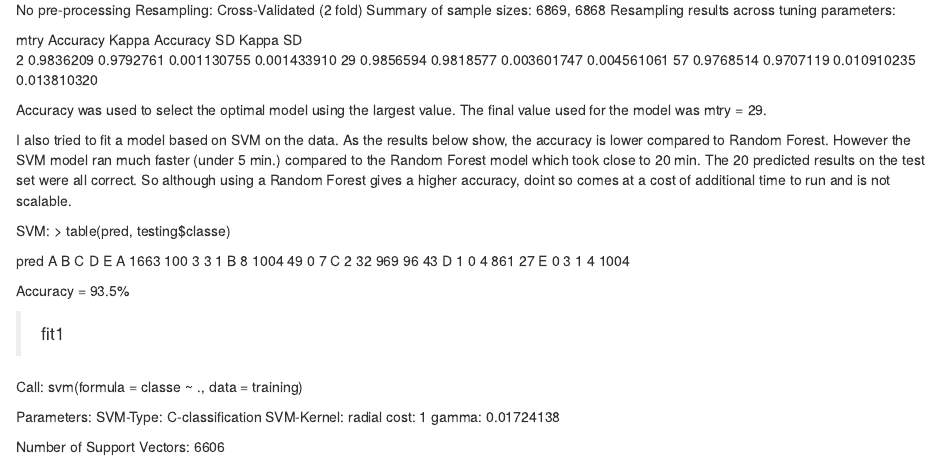
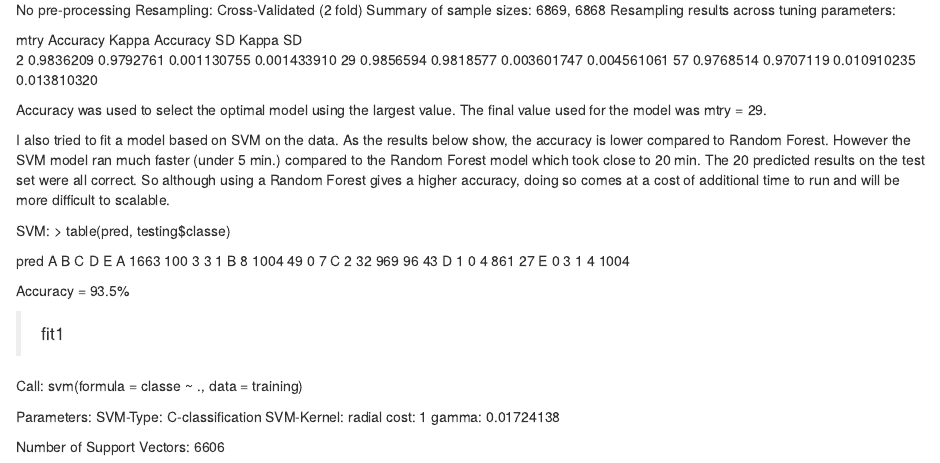
Before and after one commit to narayarx/pml, an R Markdown document (pmlProjectWriteup.Rmd): the page in a window 1100 px wide, from 1610 px down before the commit and from 1590 px down after it, so that both start at the same text. Rendered offline with R 4.5, knitr and Pandoc, with nearby package versions.

Commit message:
Modified the text to wrap.

```diff
--- a/pmlProjectWriteup.Rmd
+++ b/pmlProjectWriteup.Rmd
@@ -142,7 +141,13 @@ Resampling results across tuning parameters:
 Accuracy was used to select the optimal model using  the largest value.
 The final value used for the model was mtry = 29.
 
-I also tried to fit a model based on SVM on the data. As the results below show, the accuracy is lower compared to Random Forest. However the SVM model ran much faster (under 5 min.) compared to the Random Forest model which took close to 20 min. The 20 predicted results on the test set were all correct. So although using a Random Forest gives a higher accuracy, doint so comes at a cost of additional time to run and is not scalable.
+I also tried to fit a model based on SVM on the data. As the results below show,
+the accuracy is lower compared to Random Forest. However the SVM model ran much
+faster (under 5 min.) compared to the Random Forest model which took close
+to 20 min. The 20 predicted results on the test set were all correct.
+So although using a Random Forest gives a higher accuracy,
+doing so comes at a cost of additional time to run and will be more
+difficult to scalable.
 
 SVM:
 > table(pred, testing$classe)
```
Also changed, not shown: index.html, pmlProjectWriteup.Rmd (1 more changed lines).
